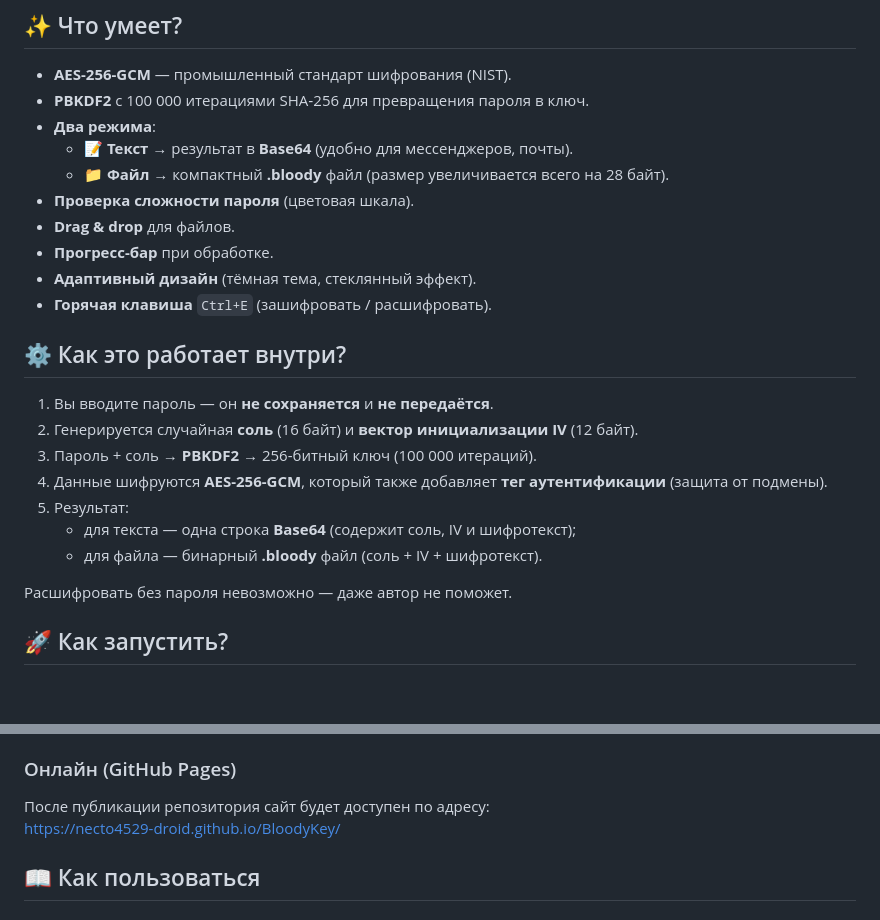
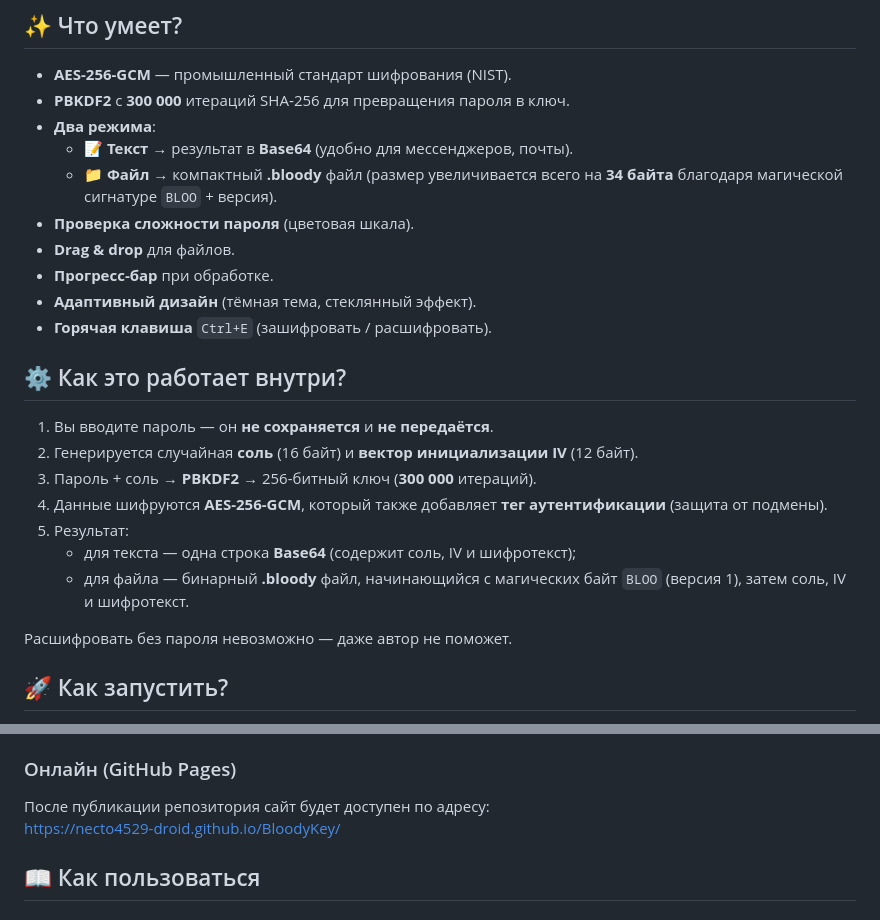
Before and after one commit to necto4529-droid/BloodyKey, a Markdown page: README.md, 2 parts joined by grey strips. Rendered like a GitHub page; blank space fills up the shorter version.

```diff
--- a/README.md
+++ b/README.md
@@ -6,10 +6,10 @@
 ## ✨ Что умеет?
 
 - **AES-256-GCM** — промышленный стандарт шифрования (NIST).
-- **PBKDF2** с 100 000 итерациями SHA‑256 для превращения пароля в ключ.
+- **PBKDF2** с **300 000** итераций SHA‑256 для превращения пароля в ключ.
 - **Два режима**:
   - 📝 **Текст** → результат в **Base64** (удобно для мессенджеров, почты).
-  - 📁 **Файл** → компактный **.bloody** файл (размер увеличивается всего на 28 байт).
+  - 📁 **Файл** → компактный **.bloody** файл (размер увеличивается всего на **34 байта** благодаря магической сигнатуре `BLOO` + версия).
 - **Проверка сложности пароля** (цветовая шкала).
 - **Drag & drop** для файлов.
 - **Прогресс-бар** при обработке.
@@ -20,11 +20,11 @@
 
 1. Вы вводите пароль — он **не сохраняется** и **не передаётся**.
 2. Генерируется случайная **соль** (16 байт) и **вектор инициализации IV** (12 байт).
-3. Пароль + соль → **PBKDF2** → 256-битный ключ (100 000 итераций).
+3. Пароль + соль → **PBKDF2** → 256-битный ключ (**300 000** итераций).
 4. Данные шифруются **AES-256-GCM**, который также добавляет **тег аутентификации** (защита от подмены).
 5. Результат:
    - для текста — одна строка **Base64** (содержит соль, IV и шифротекст);
-   - для файла — бинарный **.bloody** файл (соль + IV + шифротекст).
+   - для файла — бинарный **.bloody** файл, начинающийся с магических байт `BLOO` (версия 1), затем соль, IV и шифротекст.
 
 Расшифровать без пароля невозможно — даже автор не поможет.
 
@@ -37,7 +37,7 @@
 
 ### Онлайн (GitHub Pages)
 После публикации репозитория сайт будет доступен по адресу:
-https://necto4529-droid.github.io/BloodyKey/
+[https://necto4529-droid.github.io/BloodyKey/](https://necto4529-droid.github.io/BloodyKey/)
 
 ## 📖 Как пользоваться
 
```
Also changed, not shown: other parts of README.md (+1 -1 lines).
